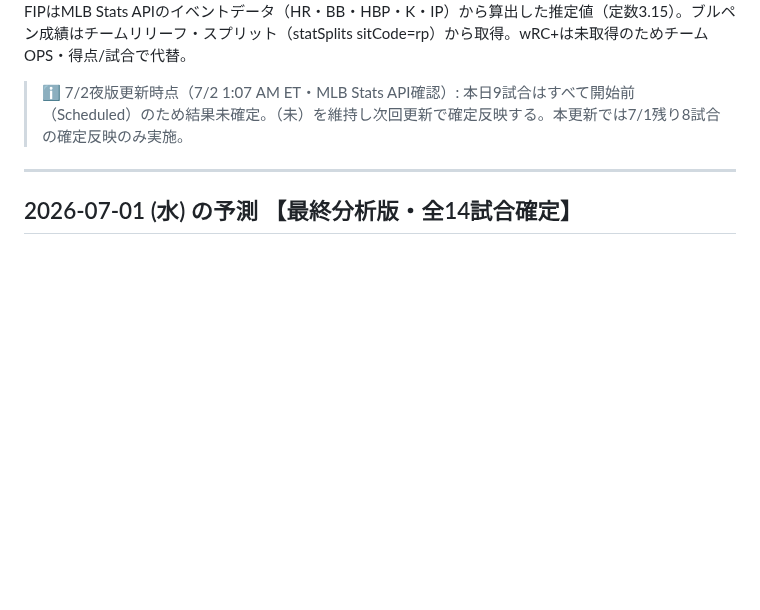
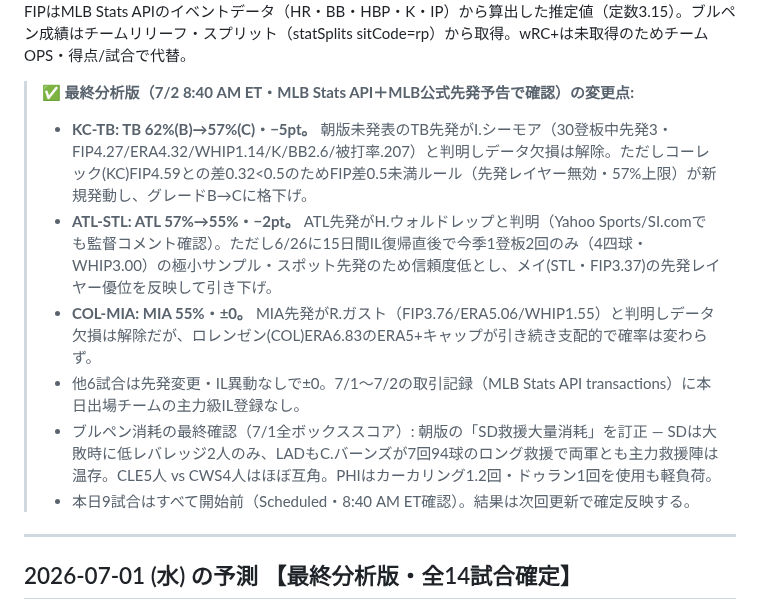
Before and after one commit to nkj-ai-revolution/nkj-ai-revolution-mlb_prediction, a Markdown page: record.md, the part around one of its changes. Drawn GitHub-style; blank space fills up the shorter version.

```diff
--- a/record.md
+++ b/record.md
@@ -634,6 +634,12 @@ SF 53%予測・SF 6-4勝→○: (0.53-1)² = 0.2209
 FIPはMLB Stats APIのイベントデータ（HR・BB・HBP・K・IP）から算出した推定値（定数3.15）。ブルペン成績はチームリリーフ・スプリット（statSplits sitCode=rp）から取得。wRC+は未取得のためチームOPS・得点/試合で代替。
 
-> ℹ️ 7/2夜版更新時点（7/2 1:07 AM ET・MLB Stats API確認）: 本日9試合はすべて開始前（Scheduled）のため結果未確定。（未）を維持し次回更新で確定反映する。本更新では7/1残り8試合の確定反映のみ実施。
+> ✅ **最終分析版（7/2 8:40 AM ET・MLB Stats API＋MLB公式先発予告で確認）の変更点:**
+> - **KC-TB: TB 62%(B)→57%(C)・−5pt。** 朝版未発表のTB先発がI.シーモア（30登板中先発3・FIP4.27/ERA4.32/WHIP1.14/K/BB2.6/被打率.207）と判明しデータ欠損は解除。ただしコーレック(KC)FIP4.59との差0.32<0.5のためFIP差0.5未満ルール（先発レイヤー無効・57%上限）が新規発動し、グレードB→Cに格下げ。
+> - **ATL-STL: ATL 57%→55%・−2pt。** ATL先発がH.ウォルドレップと判明（Yahoo Sports/SI.comでも監督コメント確認）。ただし6/26に15日間IL復帰直後で今季1登板2回のみ（4四球・WHIP3.00）の極小サンプル・スポット先発のため信頼度低とし、メイ(STL・FIP3.37)の先発レイヤー優位を反映して引き下げ。
+> - **COL-MIA: MIA 55%・±0。** MIA先発がR.ガスト（FIP3.76/ERA5.06/WHIP1.55）と判明しデータ欠損は解除だが、ロレンゼン(COL)ERA6.83のERA5+キャップが引き続き支配的で確率は変わらず。
+> - 他6試合は先発変更・IL異動なしで±0。7/1〜7/2の取引記録（MLB Stats API transactions）に本日出場チームの主力級IL登録なし。
+> - ブルペン消耗の最終確認（7/1全ボックススコア）: 朝版の「SD救援大量消耗」を訂正 — SDは大敗時に低レバレッジ2人のみ、LADもC.バーンズが7回94球のロング救援で両軍とも主力救援陣は温存。CLE5人 vs CWS4人はほぼ互角。PHIはカーカリング1.2回・ドゥラン1回を使用も軽負荷。
+> - 本日9試合はすべて開始前（Scheduled・8:40 AM ET確認）。結果は次回更新で確定反映する。
 
 ---
 
```
Also changed, not shown: other parts of record.md (+18 -18 lines).
